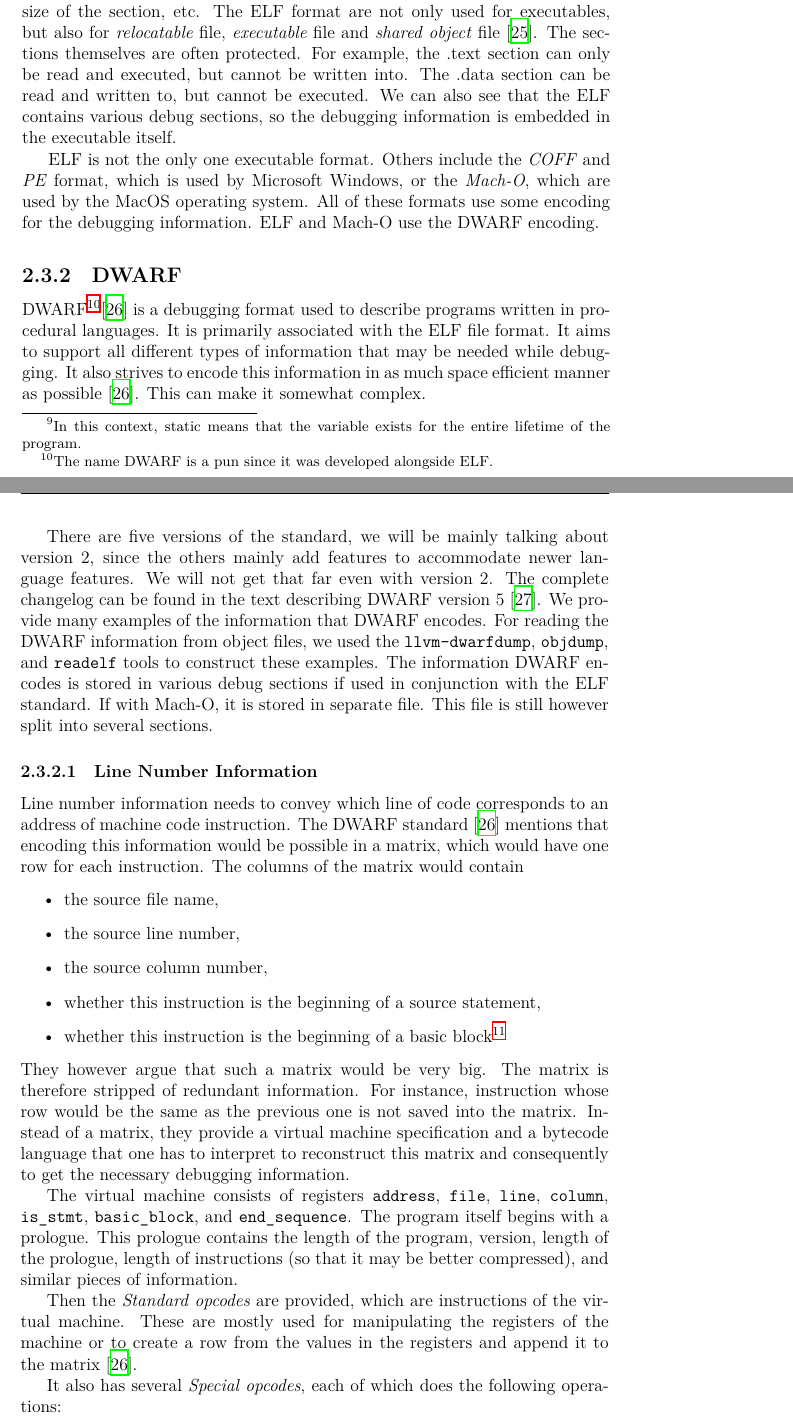
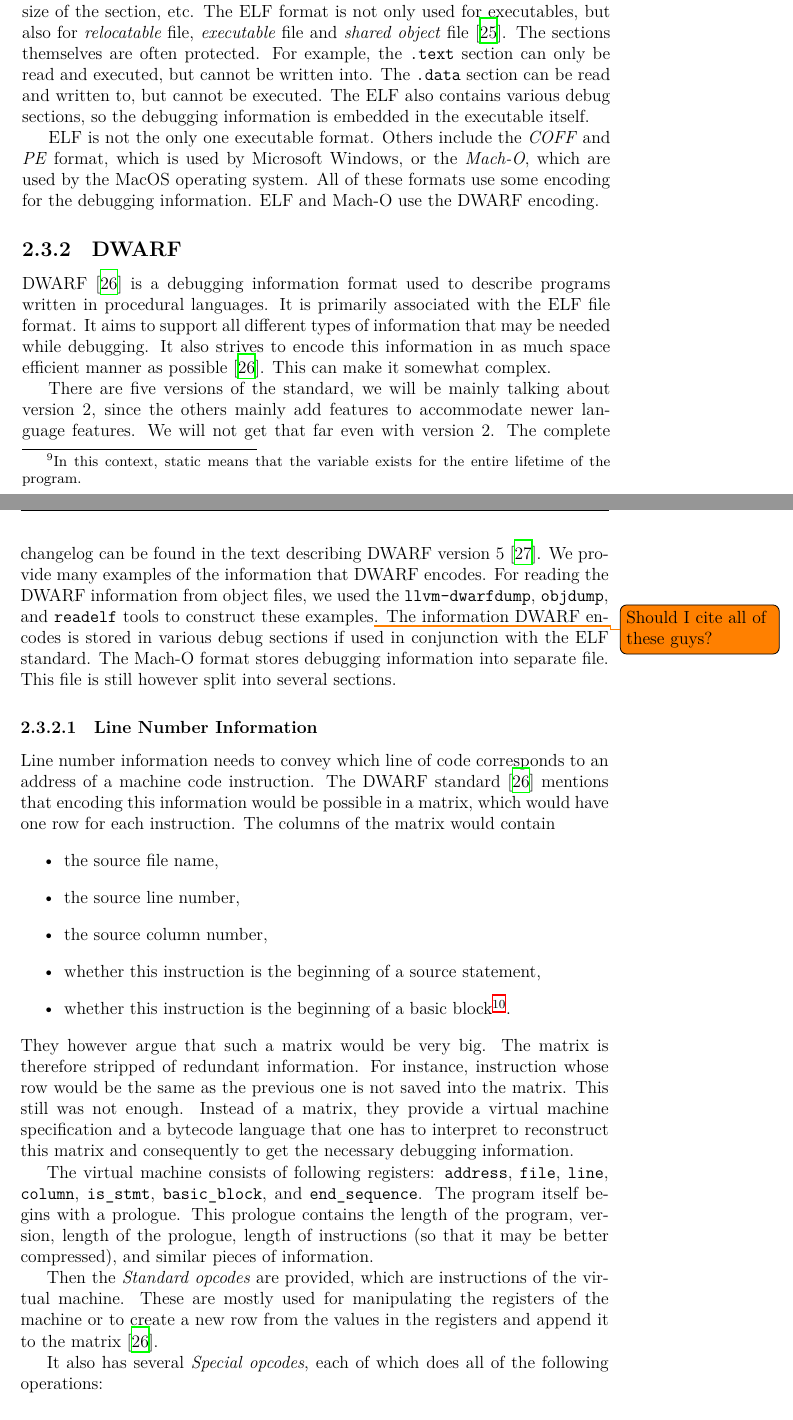
Before and after one commit to Gregofi/thesis, a LaTeX thesis (main.tex, which reads chapters/1.tex): two parts of pages 42 and 43 of 87, joined at a grey line, cut so that both start at the same text. Compiled offline with XeLaTeX; a LaTeX package or settings file that is missing is left out.

Commit message:
Debugging information

```diff
--- a/chapters/1.tex
+++ b/chapters/1.tex
@@ -838,2 +836,0 @@ which are
-        this context, static means that the variable exists for the entire
-        lifetime of the program.} variables and other objects,
@@ -843,0 +840 @@ which are
+        for the entire lifetime of the program.} variables and other objects.
@@ -845,12 +847,12 @@ which are
 For inspecting the ELF files, commands \texttt{readelf} and \texttt{objdump}
 may be used on Linux systems. The ELF format also has a header, and all
 sections have their header too. This contains information like the name of the
-section, the size of the section, etc. The ELF format are not only used for
+section, the size of the section, etc. The ELF format is not only used for
 executables, but also for \textit{relocatable} file, \textit{executable} file
-and \textit{shared object} file \cite{elf}. The sections themselves are often
-protected. For example, the .text section can only be read and executed, but
-cannot be written into. The .data section can be read and written to, but
-cannot be executed. We can also see that the ELF contains various debug
+and \textit{shared object} file~\cite{elf}. The sections themselves are often
+protected. For example, the \texttt{.text} section can only be read and
+executed, but cannot be written into. The \texttt{.data} section can be read
+and written to, but cannot be executed. The ELF also contains various debug
 sections, so the debugging information is embedded in the executable itself.
 
 ELF is not the only one executable format. Others include the \textit{COFF} and
@@ -859,12 +861,12 @@ which are used by the MacOS operating system. All of these formats use some
 encoding for the debugging information. ELF and Mach-O use the DWARF encoding.
 
 \subsection{DWARF}
-DWARF\footnote{The name DWARF is a pun since it was developed alongside
-ELF.}\cite{dwarf} is a debugging format used to describe programs written in
-procedural languages. It is primarily associated with the ELF file format. It
-aims to support all different types of information that may be needed while
-debugging. It also strives to encode this information in as much space
-efficient manner as possible \cite{dwarf}. This can make it somewhat complex.
+DWARF~\cite{dwarf} is a debugging information format used to describe programs
+written in procedural languages. It is primarily associated with the ELF file
+format. It aims to support all different types of information that may be
+needed while debugging. It also strives to encode this information in as much
+space efficient manner as possible \cite{dwarf}. This can make it somewhat
+complex.
 
 There are five versions of the standard, we will be mainly talking about
 version 2, since the others mainly add features to accommodate newer language
@@ -872,14 +874,15 @@ features. We will not get that far even with version 2. The complete changelog
 can be found in the text describing DWARF version 5 \cite{dwarf-5}. We provide
 many examples of the information that DWARF encodes. For reading the DWARF
 information from object files, we used the \texttt{llvm-dwarfdump},
-\texttt{objdump}, and \texttt{readelf} tools to construct these examples. The
-information DWARF encodes is stored in various debug sections if used in
-conjunction with the ELF standard. If with Mach-O, it is stored in separate
-file. This file is still however split into several sections.
+\texttt{objdump}, and \texttt{readelf} tools to construct these
+examples\todo{Should I cite all of these guys?}. The information DWARF encodes
+is stored in various debug sections if used in conjunction with the ELF
+standard. The Mach-O format stores debugging information into separate file.
+This file is still however split into several sections.
 
 \subsubsection{Line Number Information}
 Line number information needs to convey which line of code corresponds to an
-address of machine code instruction. The DWARF standard \cite{dwarf} mentions
+address of a machine code instruction. The DWARF standard~\cite{dwarf} mentions
 that encoding this information would be possible in a matrix, which would have
 one row for each instruction. The columns of the matrix would contain
 \begin{itemize}
@@ -891,29 +894,29 @@ one row for each instruction. The columns of the matrix would contain
         block\footnote{Basic block is a sequence of instructions that is
         entered only at the first instruction and exited only at the last
         instruction \cite{dwarf}. In other words, all of the instructions in
-        the basic block are executed sequentially.}
+        the basic block are executed sequentially.}.
 \end{itemize}
 They however argue that such a matrix would be very big. The matrix is
 therefore stripped of redundant information. For instance, instruction whose
-row would be the same as the previous one is not saved into the matrix. Instead
-of a matrix, they provide a virtual machine specification and a bytecode
-language that one has to interpret to reconstruct this matrix and consequently
-to get the necessary debugging information.
-
-The virtual machine consists of registers \texttt{address}, \texttt{file},
-\texttt{line}, \texttt{column}, \texttt{is\_stmt}, \texttt{basic\_block}, and
-\texttt{end\_sequence}. The program itself begins with a prologue. This
-prologue contains the length of the program, version, length of the prologue,
-length of instructions (so that it may be better compressed), and similar
-pieces of information.
+row would be the same as the previous one is not saved into the matrix. This
+still was not enough. Instead of a matrix, they provide a virtual machine
+specification and a bytecode language that one has to interpret to reconstruct
+this matrix and consequently to get the necessary debugging information.
+
+The virtual machine consists of following registers: \texttt{address},
+\texttt{file}, \texttt{line}, \texttt{column}, \texttt{is\_stmt},
+\texttt{basic\_block}, and \texttt{end\_sequence}. The program itself begins
+with a prologue. This prologue contains the length of the program, version,
+length of the prologue, length of instructions (so that it may be better
+compressed), and similar pieces of information.
 
 Then the \textit{Standard opcodes} are provided, which are instructions of the
 virtual machine. These are mostly used for manipulating the registers of the
-machine or to create a row from the values in the registers and append it to
-the matrix \cite{dwarf}.
-
-It also has several \textit{Special opcodes}, each of which does the following
-operations:
+machine or to create a new row from the values in the registers and append it
+to the matrix \cite{dwarf}.
+
+It also has several \textit{Special opcodes}, each of which does all of the
+following operations:
 \begin{itemize}
     \item Add a signed integer to the \texttt{line} register.
     \item Multiply an unsigned integer by the smallest length of instruction
```
Also changed, not shown: chapters/1.tex (74 more changed lines).
